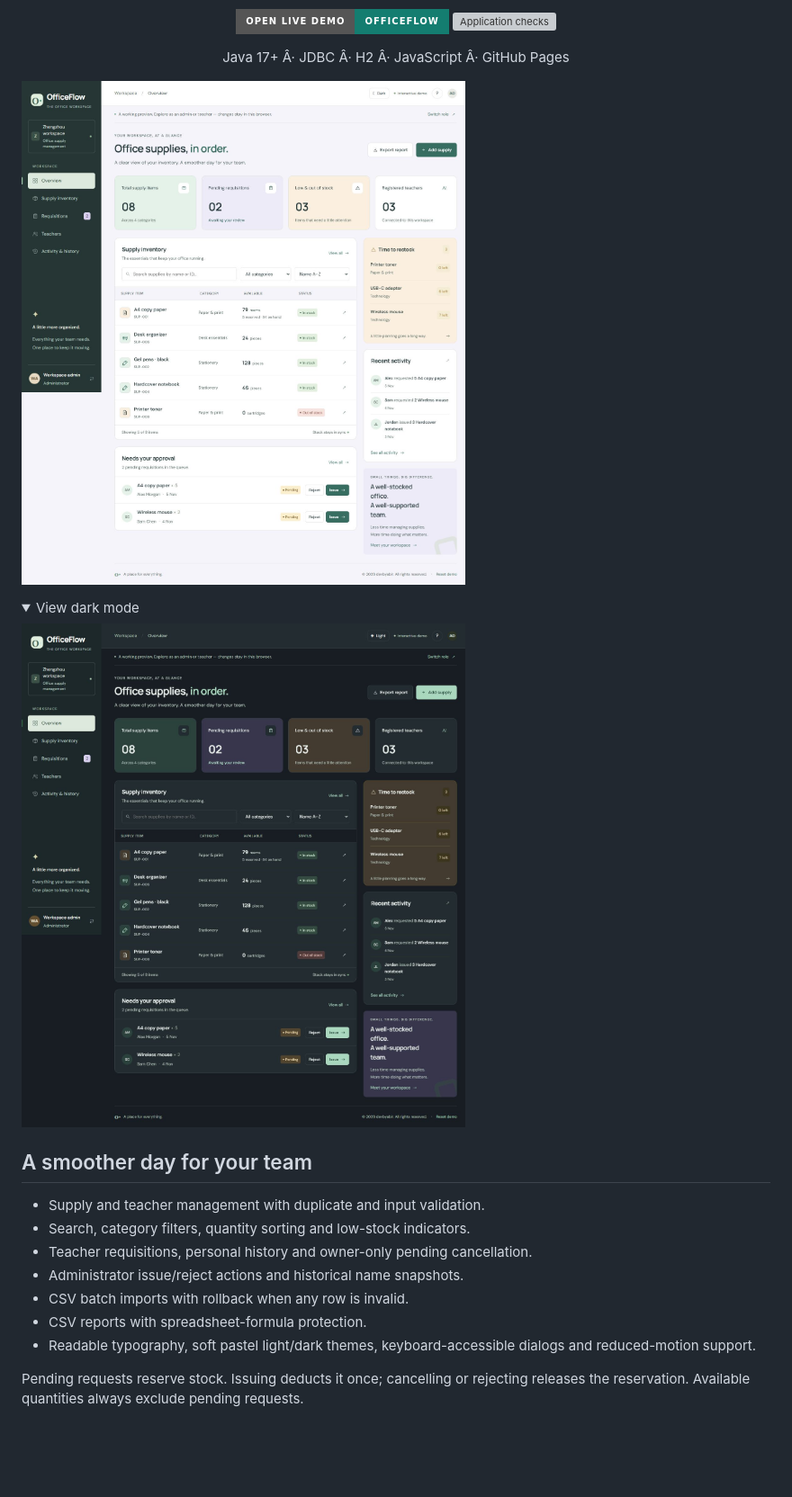
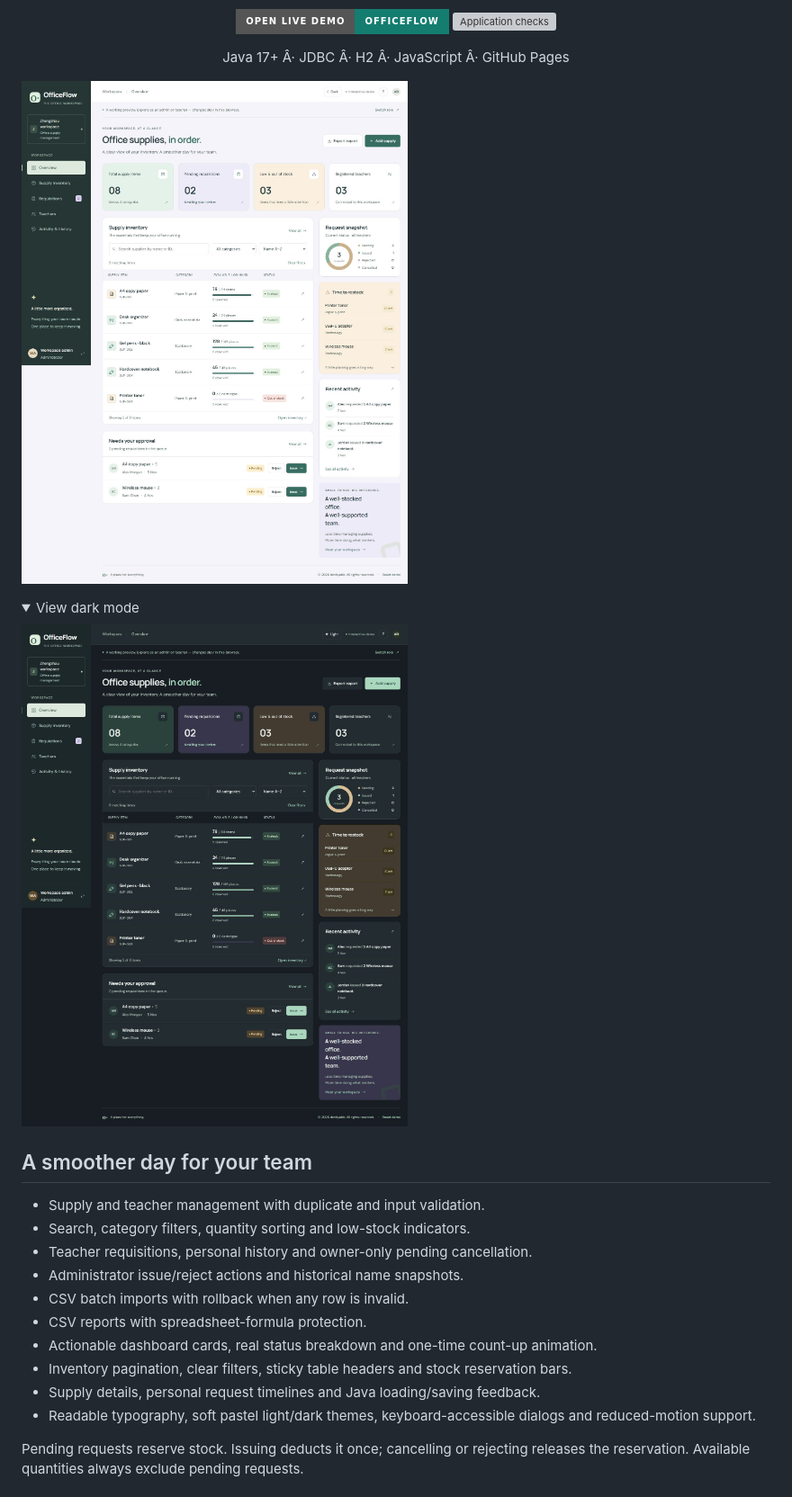
Before and after one commit to devbyabir/officeflow, a Markdown page: README.md, the part around one of its changes. Shown at 90% size. GitHub-like rendering; pictures changed too: docs/images/dark-mode.png, docs/images/dashboard.png; folded sections open; badges without logos; blank space fills up the shorter version; grey boxes are pictures that could not be loaded.

Commit message:
Polish dashboard interactions, inventory navigation and request insights

```diff
--- a/README.md
+++ b/README.md
@@ -31,6 +31,9 @@ Java 17+ Â· JDBC Â· H2 Â· JavaScript Â· GitHub Pages
 - Administrator issue/reject actions and historical name snapshots.
 - CSV batch imports with rollback when any row is invalid.
 - CSV reports with spreadsheet-formula protection.
+- Actionable dashboard cards, real status breakdown and one-time count-up animation.
+- Inventory pagination, clear filters, sticky table headers and stock reservation bars.
+- Supply details, personal request timelines and Java loading/saving feedback.
 - Readable typography, soft pastel light/dark themes, keyboard-accessible dialogs and reduced-motion support.
 
 Pending requests reserve stock. Issuing deducts it once; cancelling or rejecting
```
Also changed, not shown: other parts of README.md (+1 -1 lines), docs/POLISH_NOTES.md (added, +21 -0 lines), 5 other files.
